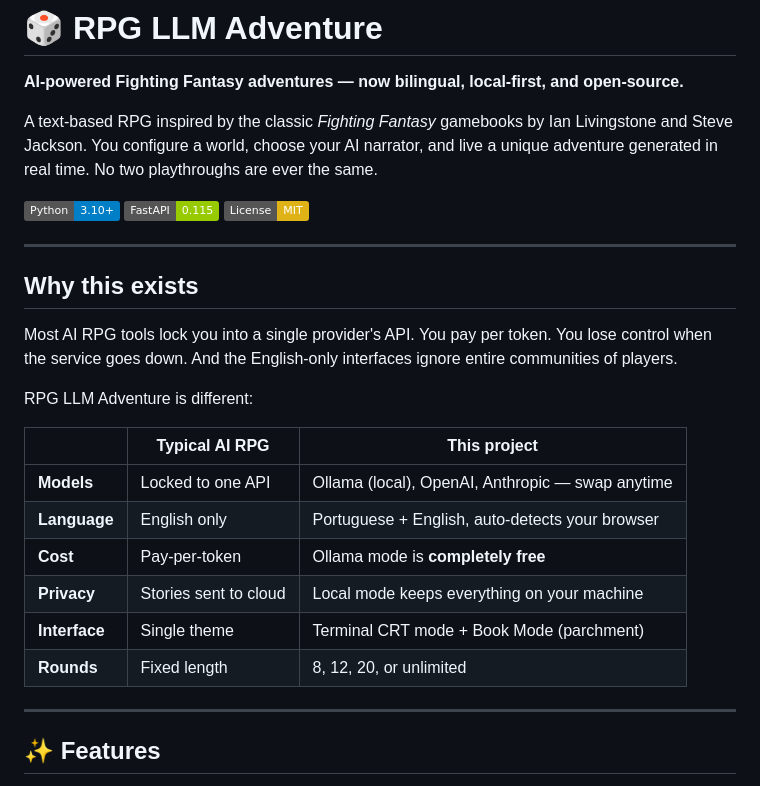
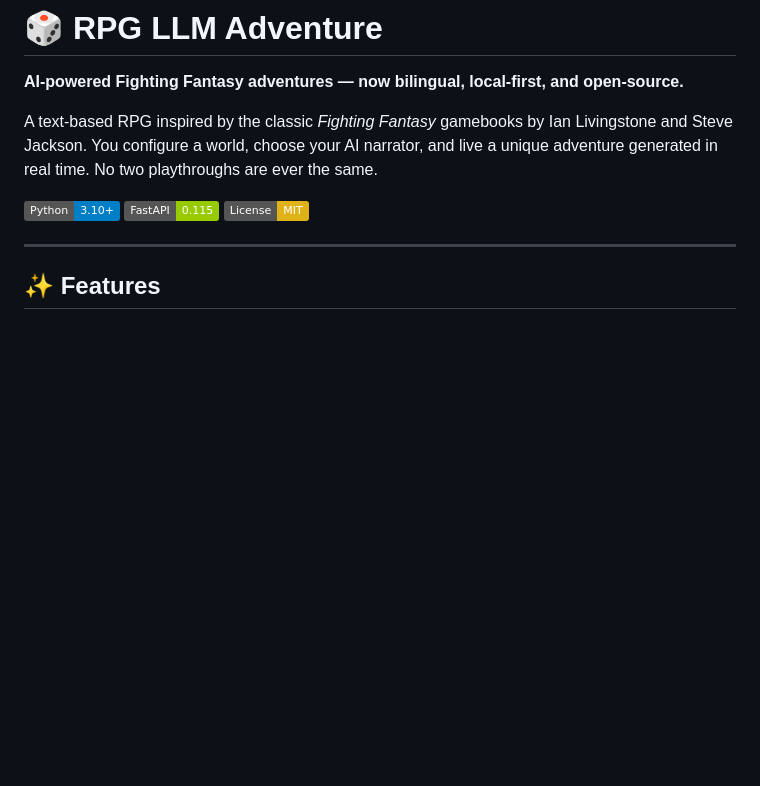
Before and after one commit to ClaudioDrews/rpg-llm-adventure, a Markdown page: README.md, the part around the change. Rendered like a GitHub page; badges without logos; blank space fills up the shorter version.

Commit message:
docs: remove 'Why this exists' comparison section

```diff
--- a/README.md
+++ b/README.md
@@ -7,23 +7,6 @@ A text-based RPG inspired by the classic *Fighting Fantasy* gamebooks by Ian Liv
 ![Python](https://img.shields.io/badge/Python-3.10+-blue)
 ![FastAPI](https://img.shields.io/badge/FastAPI-0.115-green)
 ![License](https://img.shields.io/badge/License-MIT-yellow)
-
----
-
-## Why this exists
-
-Most AI RPG tools lock you into a single provider's API. You pay per token. You lose control when the service goes down. And the English-only interfaces ignore entire communities of players.
-
-RPG LLM Adventure is different:
-
-| | Typical AI RPG | This project |
-|---|---|---|
-| **Models** | Locked to one API | Ollama (local), OpenAI, Anthropic — swap anytime |
-| **Language** | English only | Portuguese + English, auto-detects your browser |
-| **Cost** | Pay-per-token | Ollama mode is **completely free** |
-| **Privacy** | Stories sent to cloud | Local mode keeps everything on your machine |
-| **Interface** | Single theme | Terminal CRT mode + Book Mode (parchment) |
-| **Rounds** | Fixed length | 8, 12, 20, or unlimited |
 
 ---
 
```
